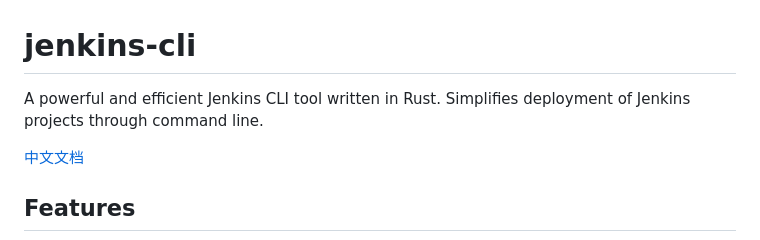
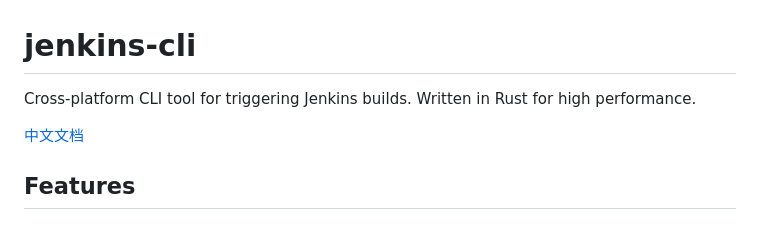
Before and after one commit to kairyou/jenkins-cli, a Markdown page: README.md, the part around the change. Drawn GitHub-style.

Commit message:
docs: Update README

```diff
--- a/README.md
+++ b/README.md
@@ -1,6 +1,6 @@
 # jenkins-cli
 
-A powerful and efficient Jenkins CLI tool written in Rust. Simplifies deployment of Jenkins projects through command line.
+Cross-platform CLI tool for triggering Jenkins builds. Written in Rust for high performance.
 
 [中文文档](README_zh.md)
 
```
Also changed, not shown: README_zh.md (+1 -1 lines).
